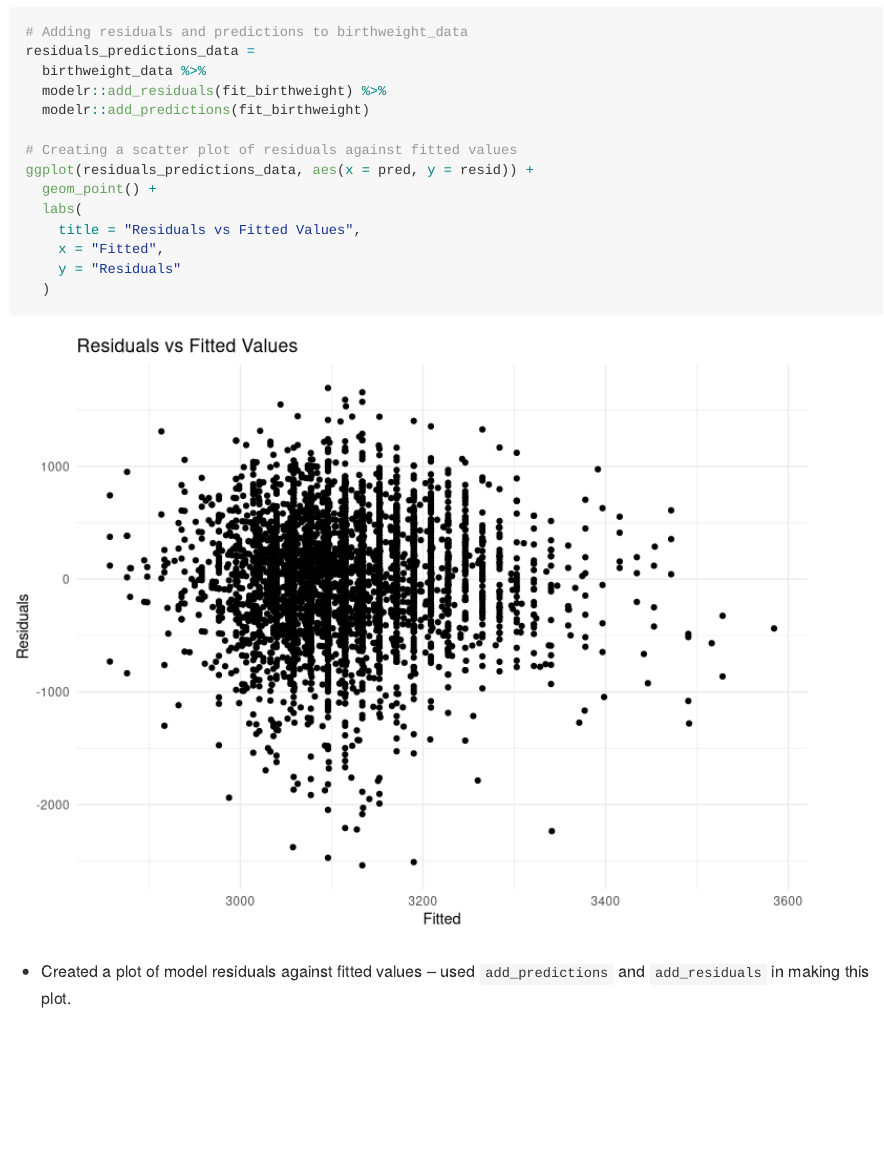
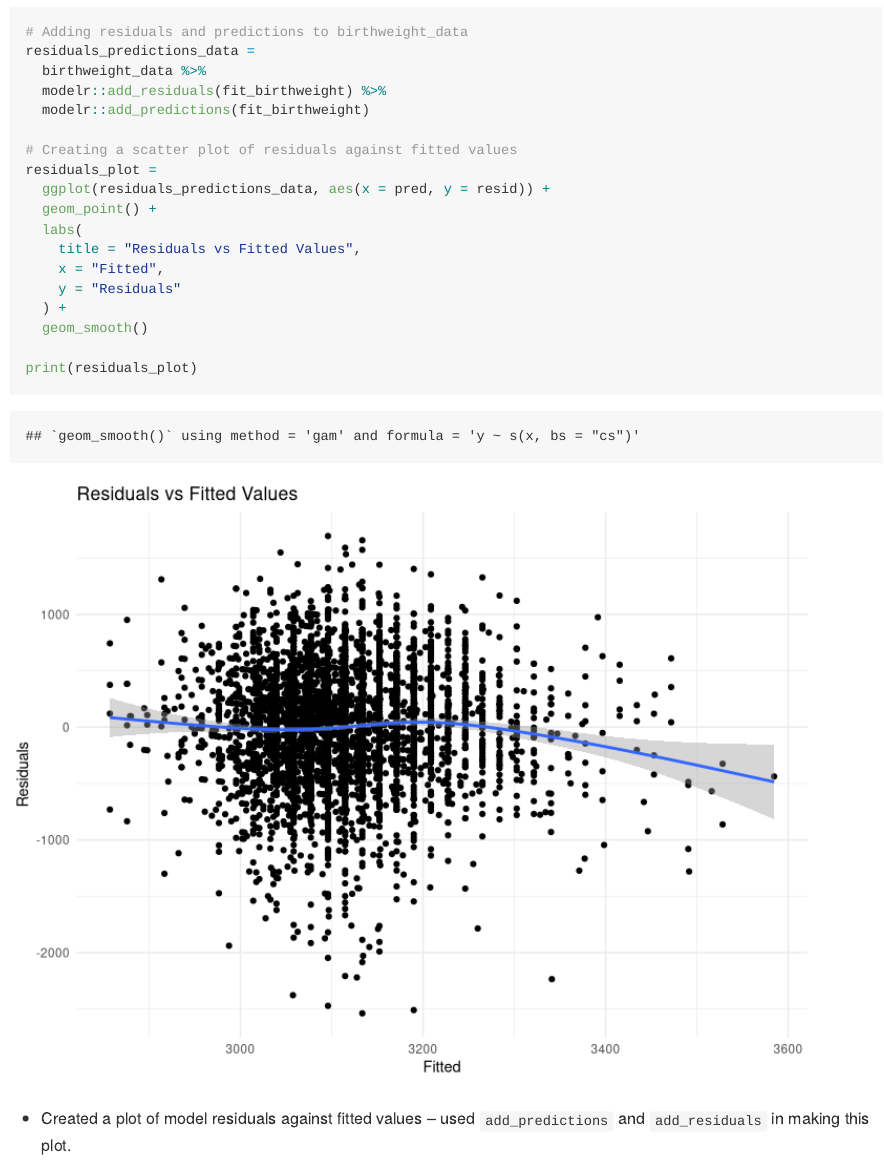
Before and after one commit to shinamin0218/p8105_hw6_sm5567, an R Markdown document (p8105_hw6_sm5567.Rmd): the page in a window 1100 px wide, from 7390 px down. Rendered offline with R 4.5, knitr and Pandoc, with nearby package versions; some code elsewhere in the file could not run offline; column names are cleaned by a stand-in for the janitor package.

Commit message:
Adding the geom_smooth() line to the scatter plot

````diff
--- a/p8105_hw6_sm5567.Rmd
+++ b/p8105_hw6_sm5567.Rmd
@@ -294,13 +294,17 @@ residuals_predictions_data =
   modelr::add_predictions(fit_birthweight)
 
 # Creating a scatter plot of residuals against fitted values
-ggplot(residuals_predictions_data, aes(x = pred, y = resid)) +
+residuals_plot =
+  ggplot(residuals_predictions_data, aes(x = pred, y = resid)) +
   geom_point() +
   labs(
     title = "Residuals vs Fitted Values",
     x = "Fitted",
     y = "Residuals"
-  )
+  ) +
+  geom_smooth()
+
+print(residuals_plot)
 ```
   * Created a plot of model residuals against fitted values – used `add_predictions` and `add_residuals` in making this plot.
 
````
Also changed, not shown: p8105_hw6_sm5567.md, p8105_hw6_sm5567_files/figure-gfm/unnamed-chunk-12-1.png.
